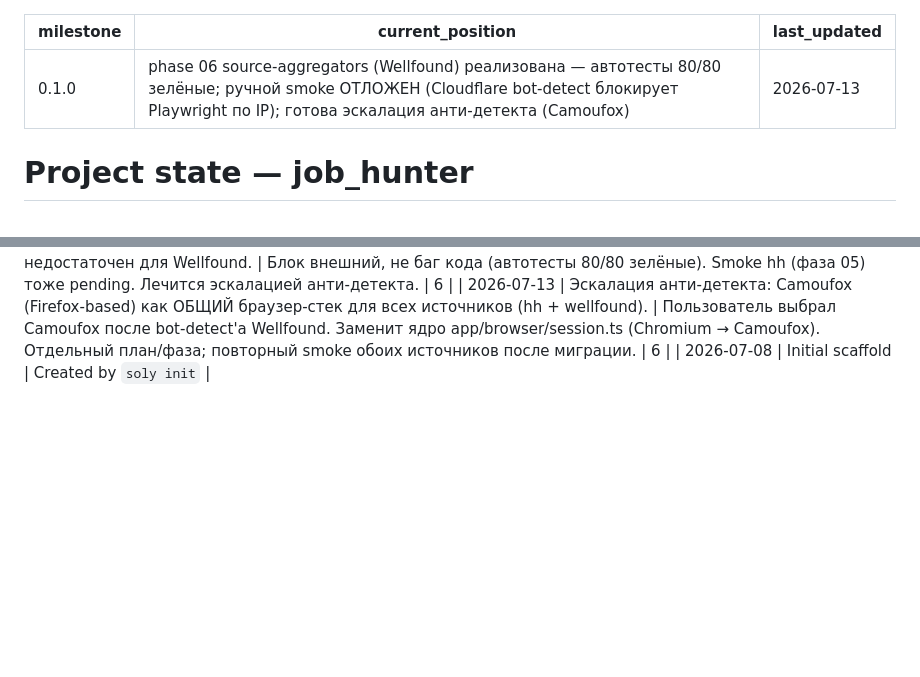
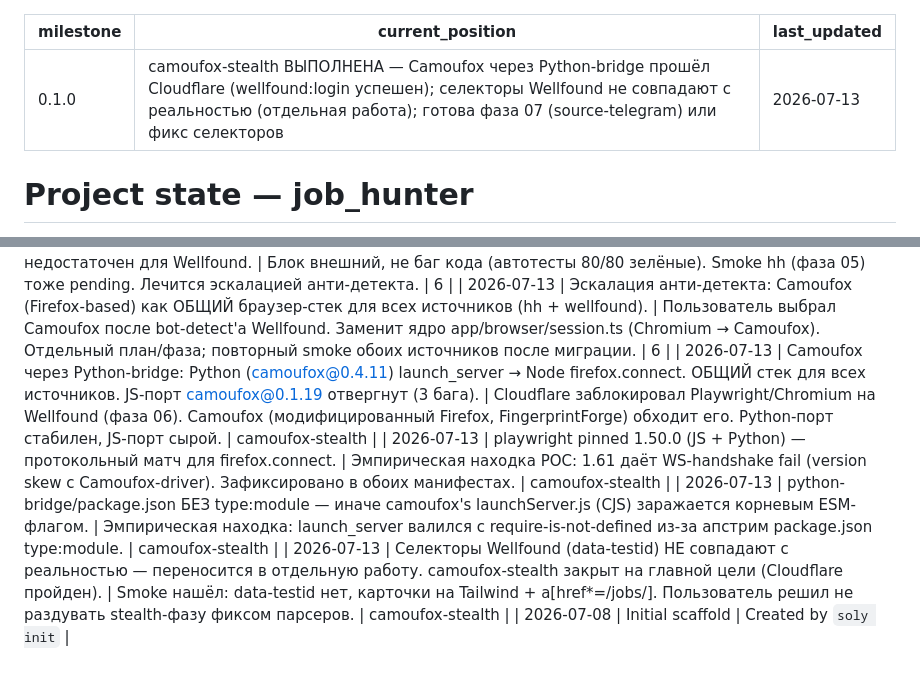
Before and after one commit to David-Roklem/job-hunter, a Markdown page: .agents/STATE.md, 2 parts joined by grey strips. GitHub-like rendering; blank space fills up the shorter version.

Commit message:
docs(camoufox-stealth): SUMMARY + STATE — plan complete (Cloudflare bypassed)

```diff
--- a/.agents/STATE.md
+++ b/.agents/STATE.md
@@ -1,6 +1,6 @@
 ---
 milestone: 0.1.0
-current_position: phase 06 source-aggregators (Wellfound) реализована — автотесты 80/80 зелёные; ручной smoke ОТЛОЖЕН (Cloudflare bot-detect блокирует Playwright по IP); готова эскалация анти-детекта (Camoufox)
+current_position: camoufox-stealth ВЫПОЛНЕНА — Camoufox через Python-bridge прошёл Cloudflare (wellfound:login успешен); селекторы Wellfound не совпадают с реальностью (отдельная работа); готова фаза 07 (source-telegram) или фикс селекторов
 last_updated: 2026-07-13
 ---
 
@@ -41,4 +41,8 @@ Use `/soly` to see current state. Use `/plan N` to plan phase N.
 | 2026-07-13 | Фаза 06 = Wellfound (aggregator) через Playwright поверх общего browser/session. Расширен sourceKinds += 'aggregator'. Вынесен app/browser/session.ts (locale/timezone/profileDir-параметризованный). Wellfound SPA → waitForSelector. Свой parseSalary под $/k. | Второй источник после hh; первое переиспользование инфраструктуры фазы 05. План: app/wellfound/ зеркало app/hh/. | 6 |
 | 2026-07-13 | Ручной smoke Wellfound ОТЛОЖЕН: Cloudflare bot-detect блокирует Playwright по IP (202.148.55.56) ещё до формы логина. Уровень анти-детекта 2 (ручные stealth) недостаточен для Wellfound. | Блок внешний, не баг кода (автотесты 80/80 зелёные). Smoke hh (фаза 05) тоже pending. Лечится эскалацией анти-детекта. | 6 |
 | 2026-07-13 | Эскалация анти-детекта: Camoufox (Firefox-based) как ОБЩИЙ браузер-стек для всех источников (hh + wellfound). | Пользователь выбрал Camoufox после bot-detect'а Wellfound. Заменит ядро app/browser/session.ts (Chromium → Camoufox). Отдельный план/фаза; повторный smoke обоих источников после миграции. | 6 |
+| 2026-07-13 | Camoufox через Python-bridge: Python (camoufox@0.4.11) launch_server → Node firefox.connect. ОБЩИЙ стек для всех источников. JS-порт camoufox@0.1.19 отвергнут (3 бага). | Cloudflare заблокировал Playwright/Chromium на Wellfound (фаза 06). Camoufox (модифицированный Firefox, FingerprintForge) обходит его. Python-порт стабилен, JS-порт сырой. | camoufox-stealth |
+| 2026-07-13 | playwright pinned 1.50.0 (JS + Python) — протокольный матч для firefox.connect. | Эмпирическая находка POC: 1.61 даёт WS-handshake fail (version skew с Camoufox-driver). Зафиксировано в обоих манифестах. | camoufox-stealth |
+| 2026-07-13 | python-bridge/package.json БЕЗ type:module — иначе camoufox's launchServer.js (CJS) заражается корневым ESM-флагом. | Эмпирическая находка: launch_server валился с require-is-not-defined из-за апстрим package.json type:module. | camoufox-stealth |
+| 2026-07-13 | Селекторы Wellfound (data-testid) НЕ совпадают с реальностью — переносится в отдельную работу. camoufox-stealth закрыт на главной цели (Cloudflare пройден). | Smoke нашёл: data-testid нет, карточки на Tailwind + a[href*=/jobs/]. Пользователь решил не раздувать stealth-фазу фиксом парсеров. | camoufox-stealth |
 | 2026-07-08 | Initial scaffold | Created by `soly init` |
```
Also changed, not shown: 1 other file.
